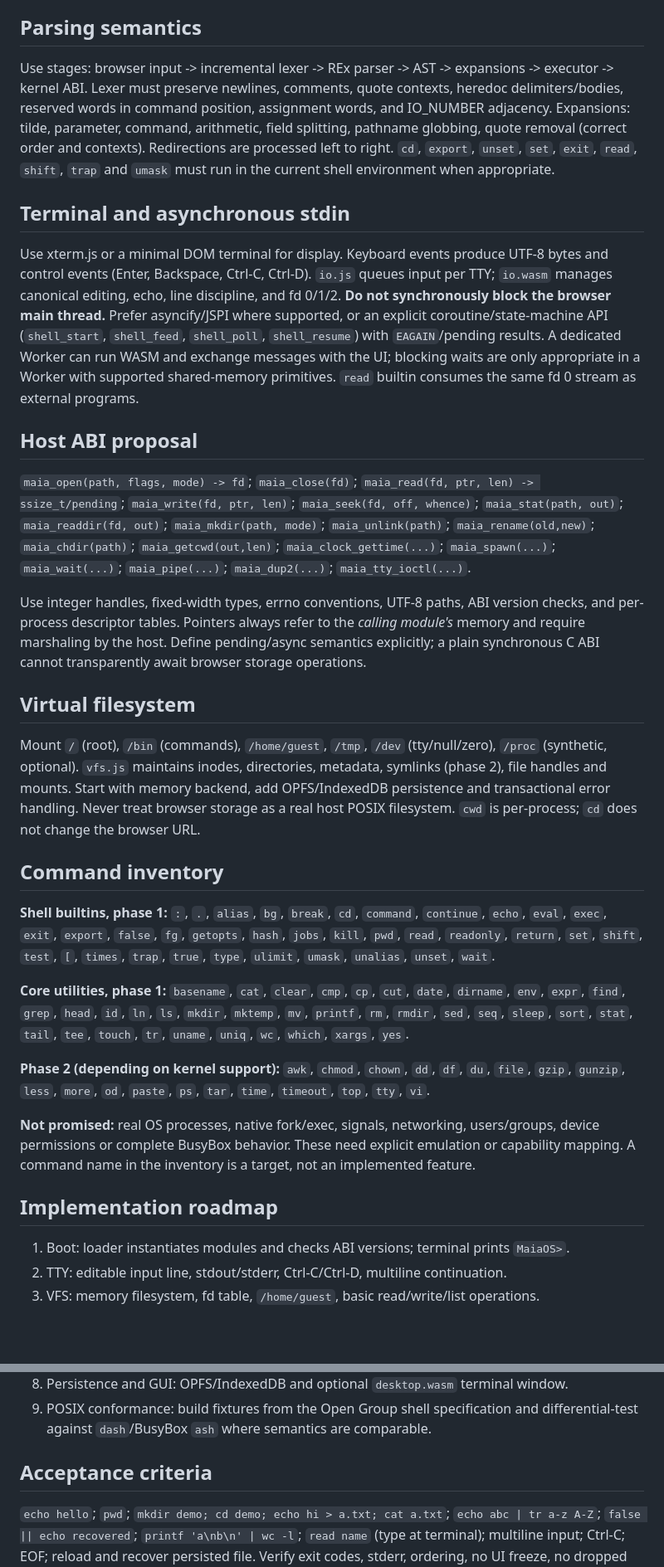
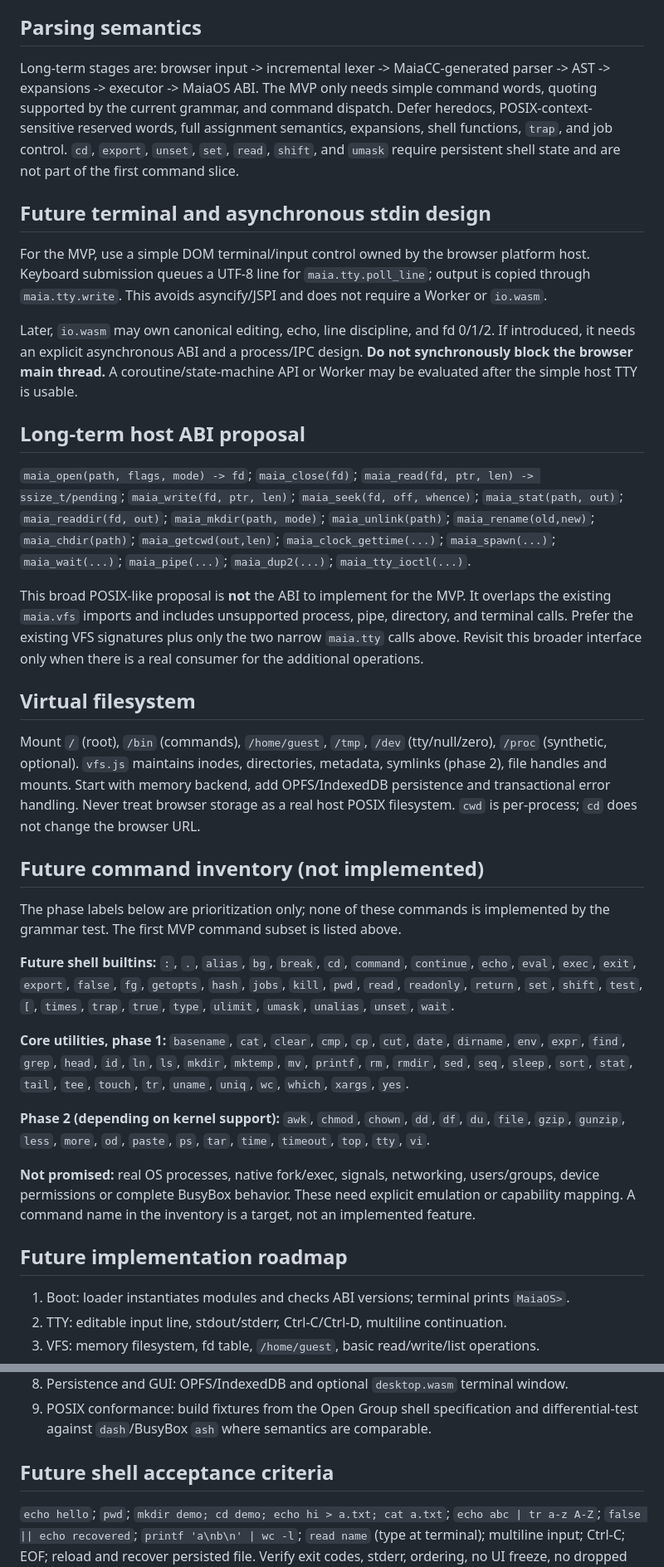
Before and after one commit to souzamonteiro/maiaos, a Markdown page: apps/shell/README.md, 2 parts joined by grey strips. Shown at 83% size. Drawn GitHub-style; blank space fills up the shorter version.

Commit message:
MVP proposal added

```diff
--- a/apps/shell/README.md
+++ b/apps/shell/README.md
@@ -59,25 +92,29 @@ The default run reports known POSIX lexical gaps separately. Add `--strict-posix
 
 ## Parsing semantics
 
-Use stages: browser input -> incremental lexer -> REx parser -> AST -> expansions -> executor -> kernel ABI. Lexer must preserve newlines, comments, quote contexts, heredoc delimiters/bodies, reserved words in command position, assignment words, and IO_NUMBER adjacency. Expansions: tilde, parameter, command, arithmetic, field splitting, pathname globbing, quote removal (correct order and contexts). Redirections are processed left to right. `cd`, `export`, `unset`, `set`, `exit`, `read`, `shift`, `trap` and `umask` must run in the current shell environment when appropriate.
+Long-term stages are: browser input -> incremental lexer -> MaiaCC-generated parser -> AST -> expansions -> executor -> MaiaOS ABI. The MVP only needs simple command words, quoting supported by the current grammar, and command dispatch. Defer heredocs, POSIX-context-sensitive reserved words, full assignment semantics, expansions, shell functions, `trap`, and job control. `cd`, `export`, `unset`, `set`, `read`, `shift`, and `umask` require persistent shell state and are not part of the first command slice.
 
-## Terminal and asynchronous stdin
+## Future terminal and asynchronous stdin design
 
-Use xterm.js or a minimal DOM terminal for display. Keyboard events produce UTF-8 bytes and control events (Enter, Backspace, Ctrl-C, Ctrl-D). `io.js` queues input per TTY; `io.wasm` manages canonical editing, echo, line discipline, and fd 0/1/2. **Do not synchronously block the browser main thread.** Prefer asyncify/JSPI where supported, or an explicit coroutine/state-machine API (`shell_start`, `shell_feed`, `shell_poll`, `shell_resume`) with `EAGAIN`/pending results. A dedicated Worker can run WASM and exchange messages with the UI; blocking waits are only appropriate in a Worker with supported shared-memory primitives. `read` builtin consumes the same fd 0 stream as external programs.
+For the MVP, use a simple DOM terminal/input control owned by the browser platform host. Keyboard submission queues a UTF-8 line for `maia.tty.poll_line`; output is copied through `maia.tty.write`. This avoids asyncify/JSPI and does not require a Worker or `io.wasm`.
 
-## Host ABI proposal
+Later, `io.wasm` may own canonical editing, echo, line discipline, and fd 0/1/2. If introduced, it needs an explicit asynchronous ABI and a process/IPC design. **Do not synchronously block the browser main thread.** A coroutine/state-machine API or Worker may be evaluated after the simple host TTY is usable.
+
+## Long-term host ABI proposal
 
 `maia_open(path, flags, mode) -> fd`; `maia_close(fd)`; `maia_read(fd, ptr, len) -> ssize_t/pending`; `maia_write(fd, ptr, len)`; `maia_seek(fd, off, whence)`; `maia_stat(path, out)`; `maia_readdir(fd, out)`; `maia_mkdir(path, mode)`; `maia_unlink(path)`; `maia_rename(old,new)`; `maia_chdir(path)`; `maia_getcwd(out,len)`; `maia_clock_gettime(...)`; `maia_spawn(...)`; `maia_wait(...)`; `maia_pipe(...)`; `maia_dup2(...)`; `maia_tty_ioctl(...)`.
 
-Use integer handles, fixed-width types, errno conventions, UTF-8 paths, ABI version checks, and per-process descriptor tables. Pointers always refer to the *calling module's* memory and require marshaling by the host. Define pending/async semantics explicitly; a plain synchronous C ABI cannot transparently await browser storage operations.
+This broad POSIX-like proposal is **not** the ABI to implement for the MVP. It overlaps the existing `maia.vfs` imports and includes unsupported process, pipe, directory, and terminal calls. Prefer the existing VFS signatures plus only the two narrow `maia.tty` calls above. Revisit this broader interface only when there is a real consumer for the additional operations.
 
 ## Virtual filesystem
 
 Mount `/` (root), `/bin` (commands), `/home/guest`, `/tmp`, `/dev` (tty/null/zero), `/proc` (synthetic, optional). `vfs.js` maintains inodes, directories, metadata, symlinks (phase 2), file handles and mounts. Start with memory backend, add OPFS/IndexedDB persistence and transactional error handling. Never treat browser storage as a real host POSIX filesystem. `cwd` is per-process; `cd` does not change the browser URL.
 
-## Command inventory
+## Future command inventory (not implemented)
 
-**Shell builtins, phase 1:** `:`, `.`, `alias`, `bg`, `break`, `cd`, `command`, `continue`, `echo`, `eval`, `exec`, `exit`, `export`, `false`, `fg`, `getopts`, `hash`, `jobs`, `kill`, `pwd`, `read`, `readonly`, `return`, `set`, `shift`, `test`, `[`, `times`, `trap`, `true`, `type`, `ulimit`, `umask`, `unalias`, `unset`, `wait`.
+The phase labels below are prioritization only; none of these commands is implemented by the grammar test. The first MVP command subset is listed above.
+
+**Future shell builtins:** `:`, `.`, `alias`, `bg`, `break`, `cd`, `command`, `continue`, `echo`, `eval`, `exec`, `exit`, `export`, `false`, `fg`, `getopts`, `hash`, `jobs`, `kill`, `pwd`, `read`, `readonly`, `return`, `set`, `shift`, `test`, `[`, `times`, `trap`, `true`, `type`, `ulimit`, `umask`, `unalias`, `unset`, `wait`.
 
 **Core utilities, phase 1:** `basename`, `cat`, `clear`, `cmp`, `cp`, `cut`, `date`, `dirname`, `env`, `expr`, `find`, `grep`, `head`, `id`, `ln`, `ls`, `mkdir`, `mktemp`, `mv`, `printf`, `rm`, `rmdir`, `sed`, `seq`, `sleep`, `sort`, `stat`, `tail`, `tee`, `touch`, `tr`, `uname`, `uniq`, `wc`, `which`, `xargs`, `yes`.
 
@@ -85,7 +122,7 @@ Mount `/` (root), `/bin` (commands), `/home/guest`, `/tmp`, `/dev` (tty/null/zer
 
 **Not promised:** real OS processes, native fork/exec, signals, networking, users/groups, device permissions or complete BusyBox behavior. These need explicit emulation or capability mapping. A command name in the inventory is a target, not an implemented feature.
 
-## Implementation roadmap
+## Future implementation roadmap
 
 1. Boot: loader instantiates modules and checks ABI versions; terminal prints `MaiaOS>`.
 2. TTY: editable input line, stdout/stderr, Ctrl-C/Ctrl-D, multiline continuation.
@@ -97,7 +134,7 @@ Mount `/` (root), `/bin` (commands), `/home/guest`, `/tmp`, `/dev` (tty/null/zer
 8. Persistence and GUI: OPFS/IndexedDB and optional `desktop.wasm` terminal window.
 9. POSIX conformance: build fixtures from the Open Group shell specification and differential-test against `dash`/BusyBox `ash` where semantics are comparable.
 
-## Acceptance criteria
+## Future shell acceptance criteria
 
 `echo hello`; `pwd`; `mkdir demo; cd demo; echo hi > a.txt; cat a.txt`; `echo abc | tr a-z A-Z`; `false || echo recovered`; `printf 'a\nb\n' | wc -l`; `read name` (type at terminal); multiline input; Ctrl-C; EOF; reload and recover persisted file. Verify exit codes, stderr, ordering, no UI freeze, no dropped bytes, no parser hang on malformed input, and ABI mismatch detection.
 
```
Also changed, not shown: other parts of apps/shell/README.md (+33 -0 lines).
